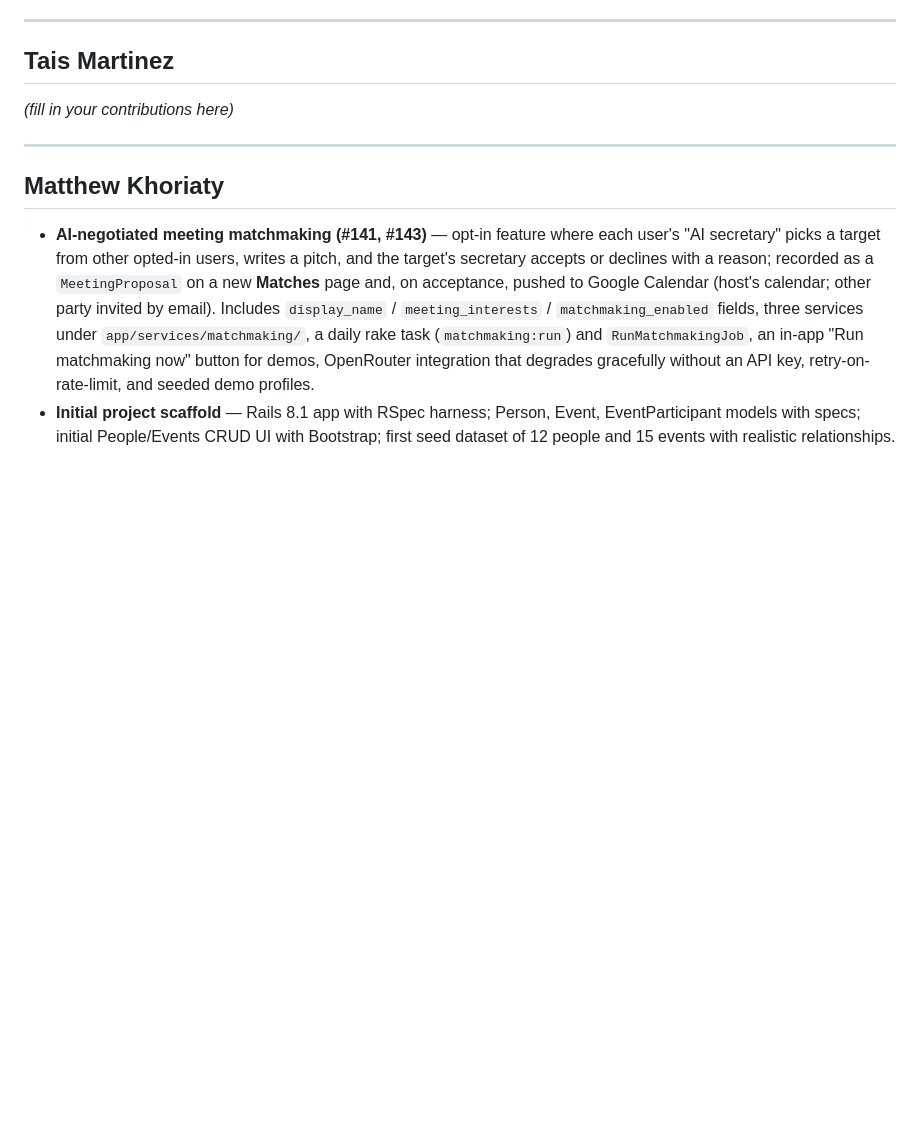
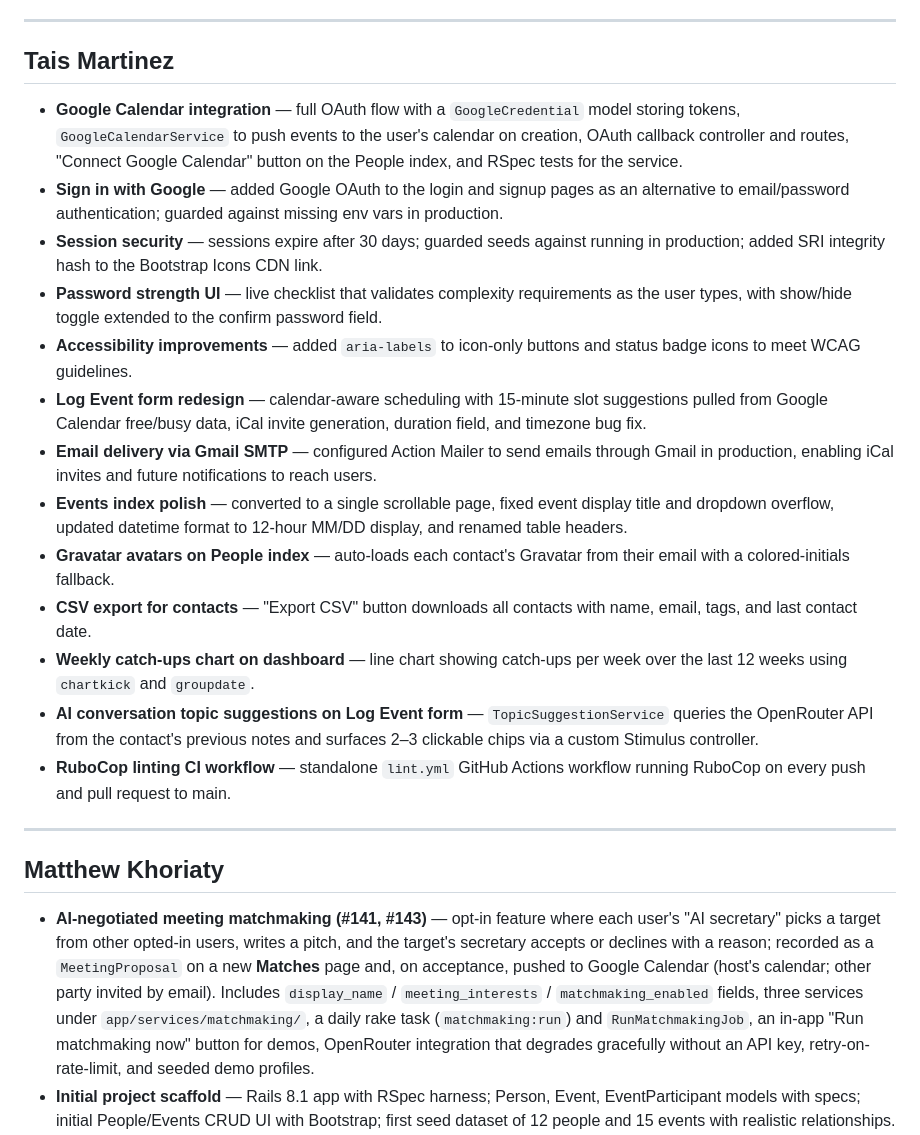
Before and after one commit to NU-CS-Software-Studio-Spring-26/project-stay-in-touch, a Markdown page: docs/team-features-summary.md, the part around the change. GitHub-like rendering; blank space fills up the shorter version.

Commit message:
Tais team-features-summary.md

```diff
--- a/docs/team-features-summary.md
+++ b/docs/team-features-summary.md
@@ -41,7 +41,19 @@
 
 ## Tais Martinez
 
-_(fill in your contributions here)_
+- **Google Calendar integration** — full OAuth flow with a `GoogleCredential` model storing tokens, `GoogleCalendarService` to push events to the user's calendar on creation, OAuth callback controller and routes, "Connect Google Calendar" button on the People index, and RSpec tests for the service.
+- **Sign in with Google** — added Google OAuth to the login and signup pages as an alternative to email/password authentication; guarded against missing env vars in production.
+- **Session security** — sessions expire after 30 days; guarded seeds against running in production; added SRI integrity hash to the Bootstrap Icons CDN link.
+- **Password strength UI** — live checklist that validates complexity requirements as the user types, with show/hide toggle extended to the confirm password field.
+- **Accessibility improvements** — added `aria-labels` to icon-only buttons and status badge icons to meet WCAG guidelines.
+- **Log Event form redesign** — calendar-aware scheduling with 15-minute slot suggestions pulled from Google Calendar free/busy data, iCal invite generation, duration field, and timezone bug fix.
+- **Email delivery via Gmail SMTP** — configured Action Mailer to send emails through Gmail in production, enabling iCal invites and future notifications to reach users.
+- **Events index polish** — converted to a single scrollable page, fixed event display title and dropdown overflow, updated datetime format to 12-hour MM/DD display, and renamed table headers.
+- **Gravatar avatars on People index** — auto-loads each contact's Gravatar from their email with a colored-initials fallback.
+- **CSV export for contacts** — "Export CSV" button downloads all contacts with name, email, tags, and last contact date.
+- **Weekly catch-ups chart on dashboard** — line chart showing catch-ups per week over the last 12 weeks using `chartkick` and `groupdate`.
+- **AI conversation topic suggestions on Log Event form** — `TopicSuggestionService` queries the OpenRouter API from the contact's previous notes and surfaces 2–3 clickable chips via a custom Stimulus controller.
+- **RuboCop linting CI workflow** — standalone `lint.yml` GitHub Actions workflow running RuboCop on every push and pull request to main.
 
 ---
 
```
